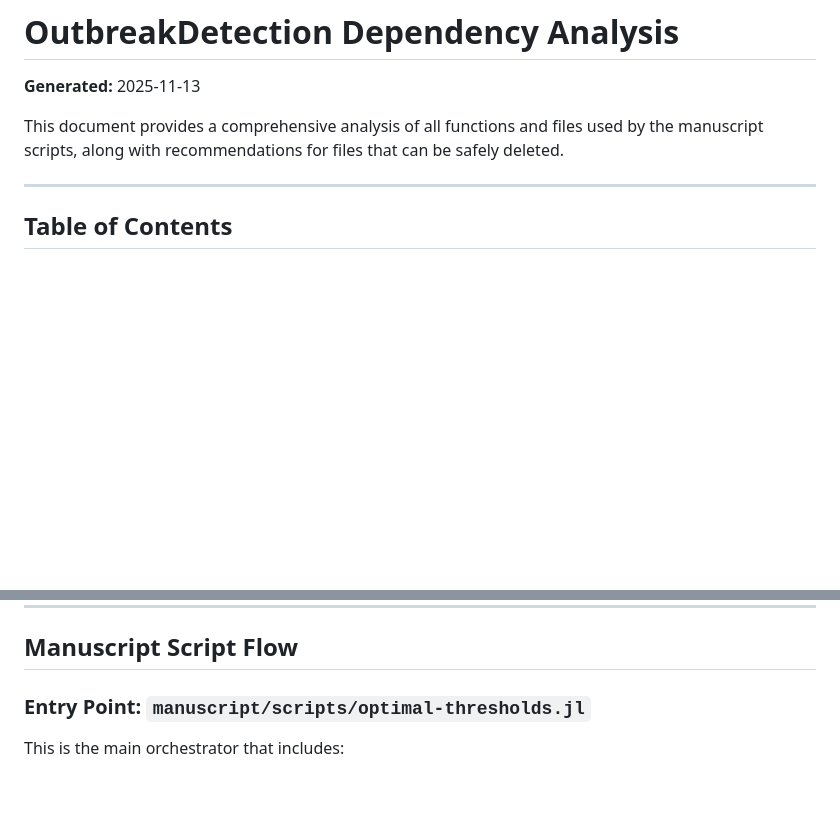
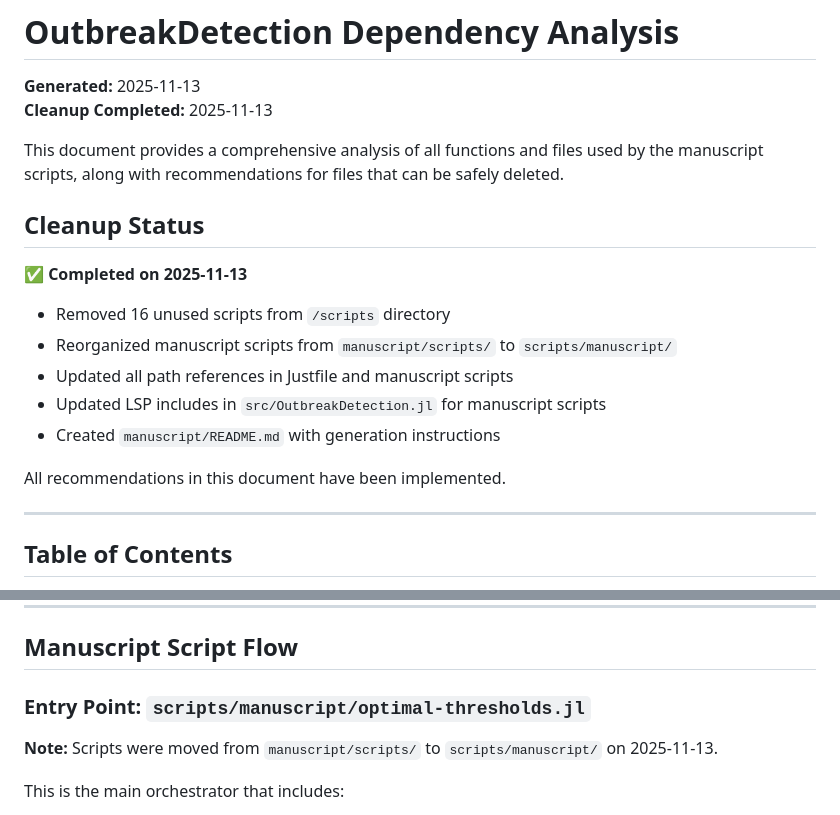
Before and after one commit to arnold-c/OutbreakDetection, a Markdown page: DEPENDENCY_ANALYSIS.md, 2 parts joined by grey strips. Rendered like a GitHub page; blank space fills up the shorter version.

Commit message:
docs: mark dependency analysis as completed
Add completion note to DEPENDENCY_ANALYSIS.md indicating that
the cleanup was performed on 2025-11-13.

Also note the reorganization of manuscript scripts to
scripts/manuscript/ directory.

Modified files:
- DEPENDENCY_ANALYSIS.md

```diff
--- a/DEPENDENCY_ANALYSIS.md
+++ b/DEPENDENCY_ANALYSIS.md
@@ -1,8 +1,21 @@
 # OutbreakDetection Dependency Analysis
 
 **Generated:** 2025-11-13
+**Cleanup Completed:** 2025-11-13
 
 This document provides a comprehensive analysis of all functions and files used by the manuscript scripts, along with recommendations for files that can be safely deleted.
+
+## Cleanup Status
+
+✅ **Completed on 2025-11-13**
+
+- Removed 16 unused scripts from `/scripts` directory
+- Reorganized manuscript scripts from `manuscript/scripts/` to `scripts/manuscript/`
+- Updated all path references in Justfile and manuscript scripts
+- Updated LSP includes in `src/OutbreakDetection.jl` for manuscript scripts
+- Created `manuscript/README.md` with generation instructions
+
+All recommendations in this document have been implemented.
 
 ---
 
@@ -18,7 +31,9 @@ This document provides a comprehensive analysis of all functions and files used
 
 ## Manuscript Script Flow
 
-### Entry Point: `manuscript/scripts/optimal-thresholds.jl`
+### Entry Point: `scripts/manuscript/optimal-thresholds.jl`
+
+**Note:** Scripts were moved from `manuscript/scripts/` to `scripts/manuscript/` on 2025-11-13.
 
 This is the main orchestrator that includes:
 
```
